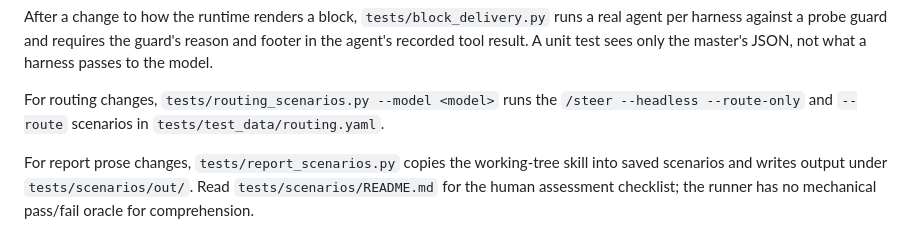
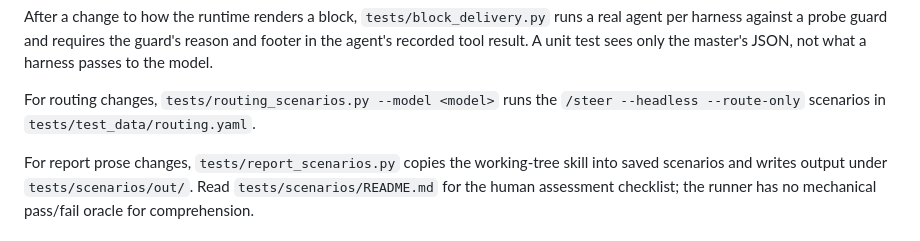
Before and after one commit to steer-sh/steer, a Markdown page: CLAUDE.md, the part around the change. GitHub-like rendering.

Commit message:
docs(claude): routing scenarios are route-only now
The only --route scenario left with 71e339a.

```diff
--- a/CLAUDE.md
+++ b/CLAUDE.md
@@ -274,7 +274,7 @@ footer in the agent's recorded tool result. A unit test sees only the master's J
 not what a harness passes to the model.
 
 For routing changes, `tests/routing_scenarios.py --model <model>` runs the
-`/steer --headless --route-only` and `--route` scenarios in
+`/steer --headless --route-only` scenarios in
 `tests/test_data/routing.yaml`.
 
 For report prose changes, `tests/report_scenarios.py` copies the working-tree
```
